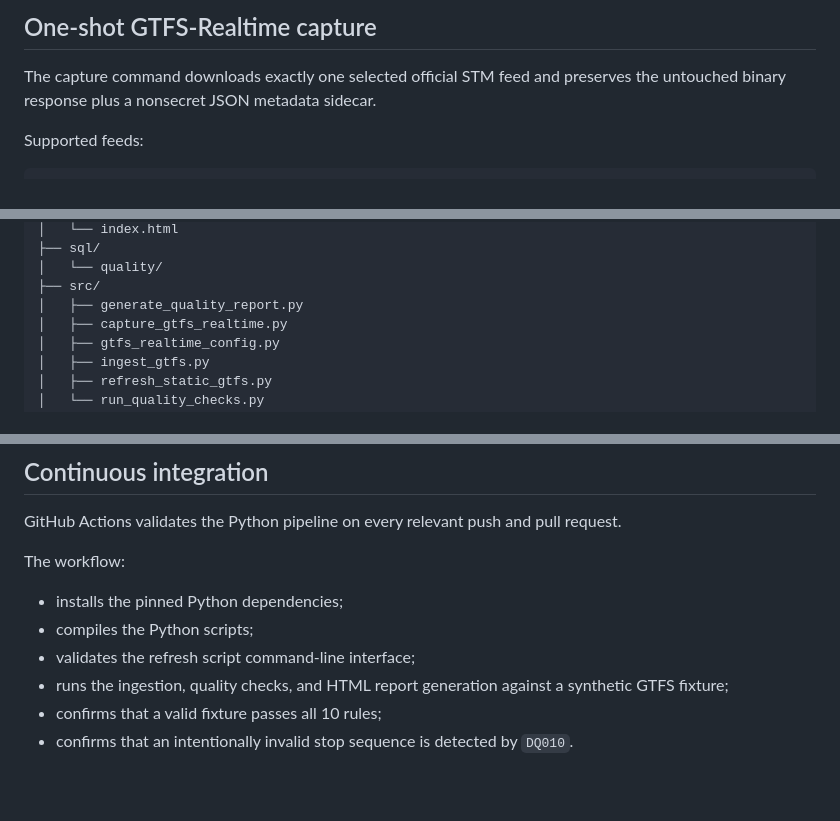
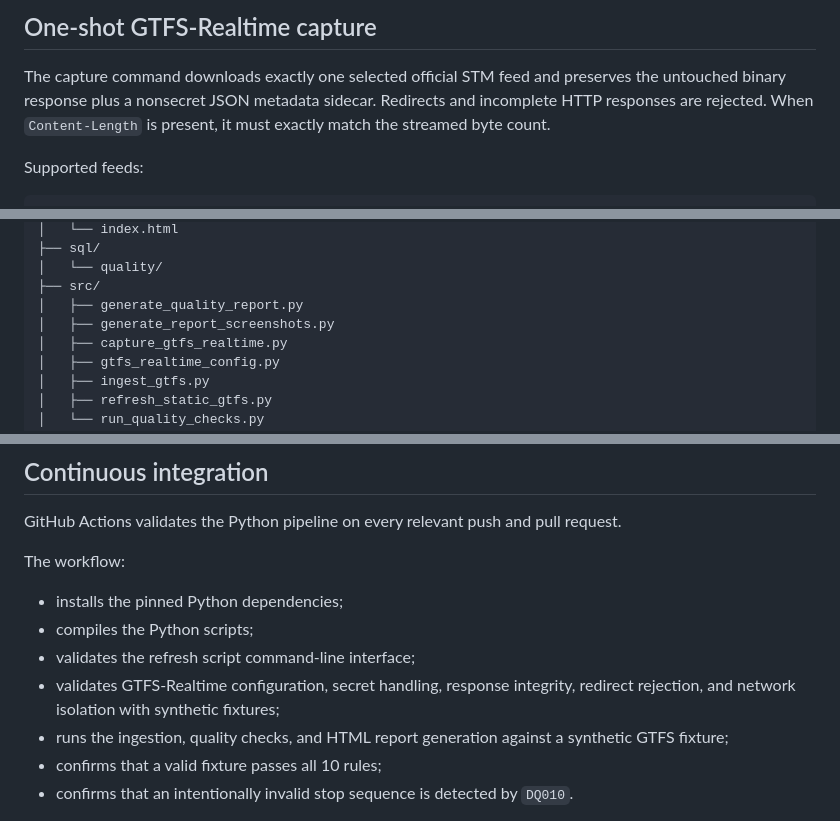
Before and after one commit to franc225/montrealtransit, a Markdown page: README.md, 3 parts joined by grey strips. Drawn GitHub-style; blank space fills up the shorter version.

```diff
--- a/README.md
+++ b/README.md
@@ -260,7 +273,8 @@ associated with the STM. See
 
 The capture command downloads exactly one selected official STM feed and
 preserves the untouched binary response plus a nonsecret JSON metadata
-sidecar.
+sidecar. Redirects and incomplete HTTP responses are rejected. When
+`Content-Length` is present, it must exactly match the streamed byte count.
 
 Supported feeds:
 
@@ -441,6 +455,7 @@ montrealtransit/
 │   └── quality/
 ├── src/
 │   ├── generate_quality_report.py
+│   ├── generate_report_screenshots.py
 │   ├── capture_gtfs_realtime.py
 │   ├── gtfs_realtime_config.py
 │   ├── ingest_gtfs.py
@@ -490,6 +505,8 @@ The workflow:
 - installs the pinned Python dependencies;
 - compiles the Python scripts;
 - validates the refresh script command-line interface;
+- validates GTFS-Realtime configuration, secret handling, response integrity,
+  redirect rejection, and network isolation with synthetic fixtures;
 - runs the ingestion, quality checks, and HTML report generation against a synthetic GTFS fixture;
 - confirms that a valid fixture passes all 10 rules;
 - confirms that an intentionally invalid stop sequence is detected by `DQ010`.
```
Also changed, not shown: other parts of README.md (+16 -3 lines), docs/assets/screenshots/data-quality-overview.png, docs/assets/screenshots/data-quality-rule-results.png, 4 other files.
